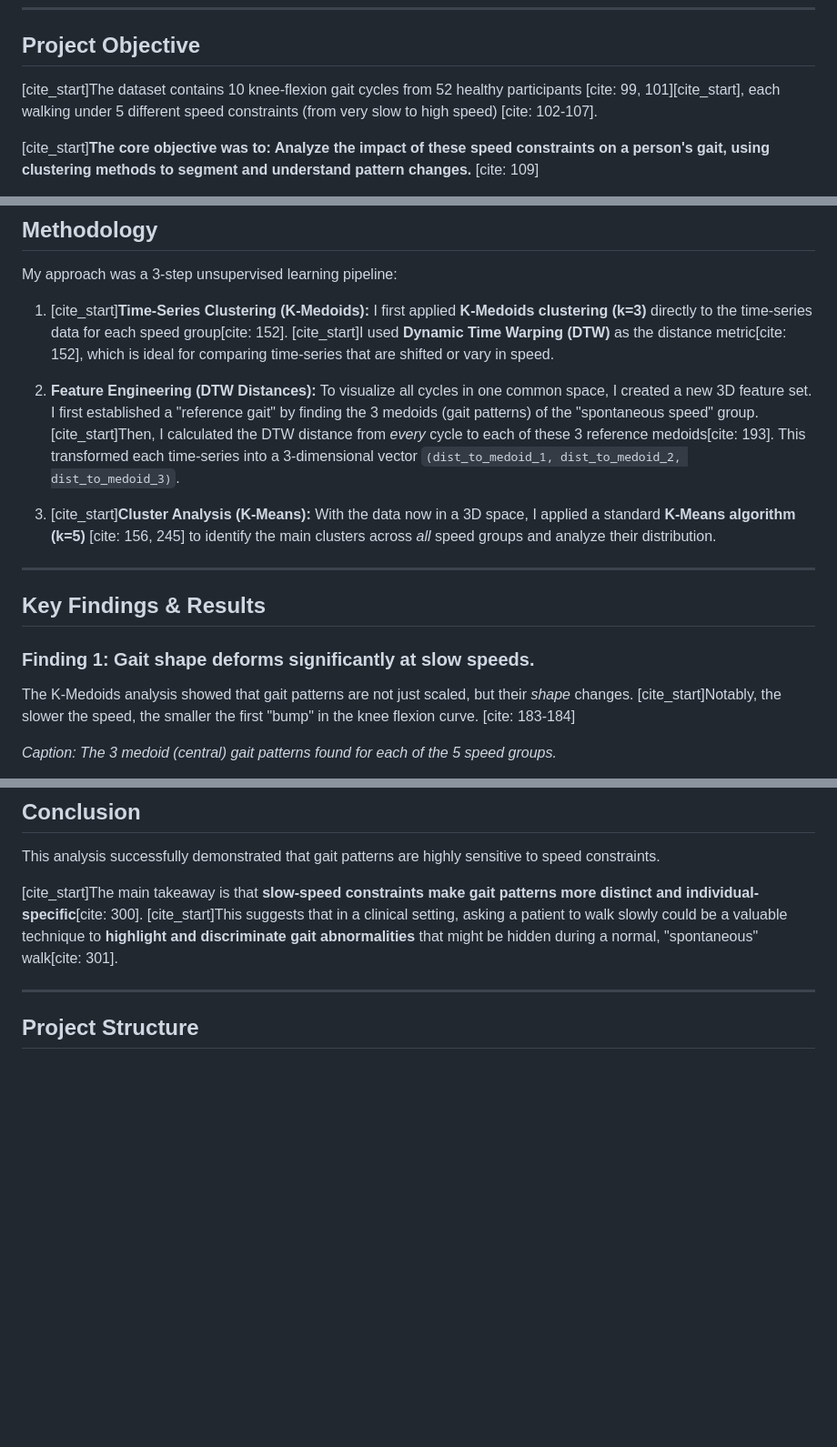
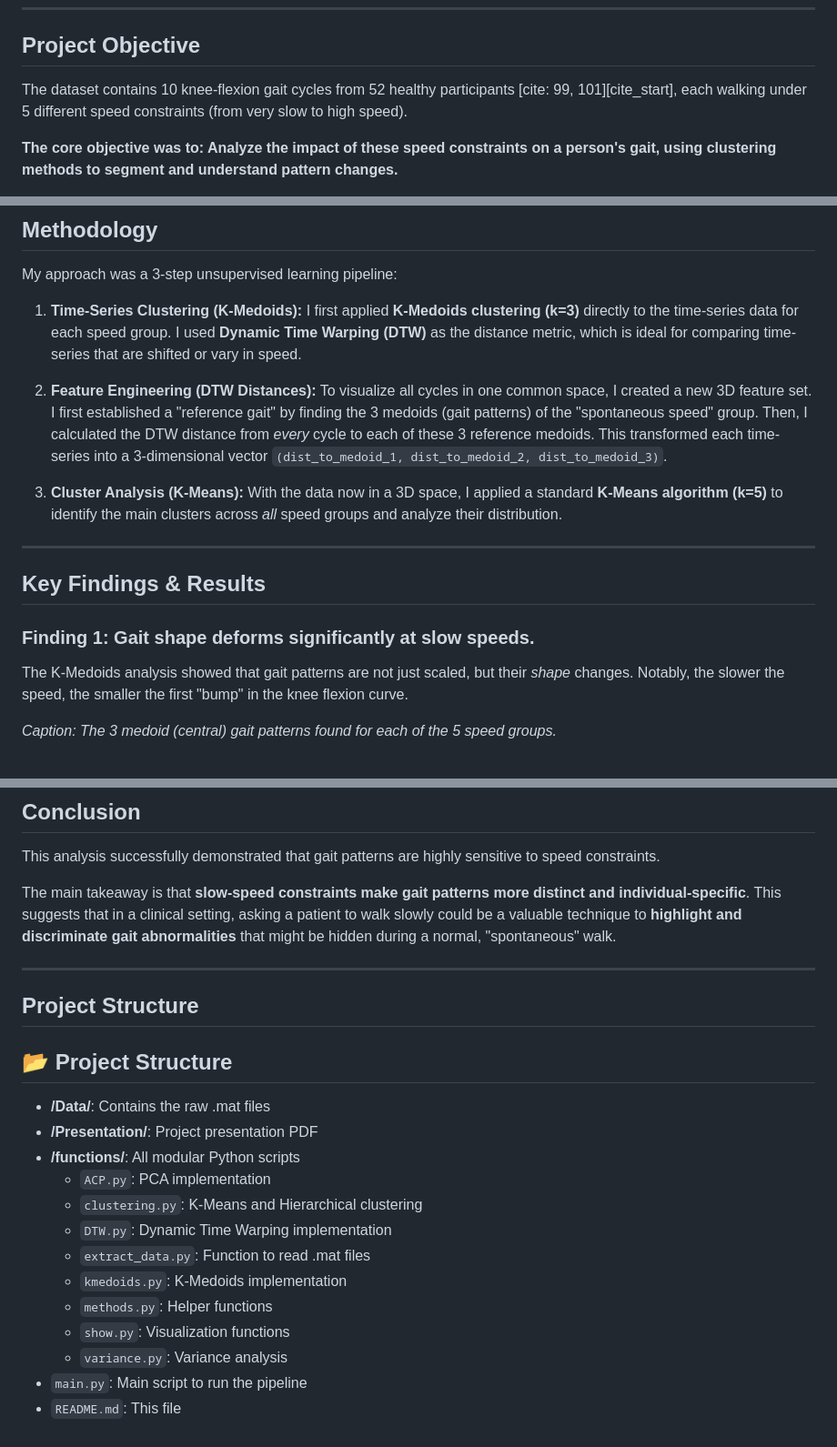
Before and after one commit to Pchambet/gait_analysis, a Markdown page: README.md, 3 parts joined by grey strips. Shown at 91% size. Rendered like a GitHub page; blank space fills up the shorter version.

```diff
--- a/README.md
+++ b/README.md
@@ -8,7 +8,7 @@ This was a M1-level academic project for the "Artificial intelligence for data s
 
 ## Project Objective
 
-[cite_start]The dataset contains 10 knee-flexion gait cycles from 52 healthy participants [cite: 99, 101][cite_start], each walking under 5 different speed constraints (from very slow to high speed) [cite: 102-107].
+The dataset contains 10 knee-flexion gait cycles from 52 healthy participants [cite: 99, 101][cite_start], each walking under 5 different speed constraints (from very slow to high speed).
 
-[cite_start]**The core objective was to: Analyze the impact of these speed constraints on a person's gait, using clustering methods to segment and understand pattern changes.** [cite: 109]
+**The core objective was to: Analyze the impact of these speed constraints on a person's gait, using clustering methods to segment and understand pattern changes.**
 
@@ -20,17 +22,17 @@ This was a M1-level academic project for the "Artificial intelligence for data s
 
 My approach was a 3-step unsupervised learning pipeline:
 
-1.  [cite_start]**Time-Series Clustering (K-Medoids):** I first applied **K-Medoids clustering (k=3)** directly to the time-series data for each speed group[cite: 152]. [cite_start]I used **Dynamic Time Warping (DTW)** as the distance metric[cite: 152], which is ideal for comparing time-series that are shifted or vary in speed.
+1.  **Time-Series Clustering (K-Medoids):** I first applied **K-Medoids clustering (k=3)** directly to the time-series data for each speed group. I used **Dynamic Time Warping (DTW)** as the distance metric, which is ideal for comparing time-series that are shifted or vary in speed.
 
-2.  **Feature Engineering (DTW Distances):** To visualize all cycles in one common space, I created a new 3D feature set. I first established a "reference gait" by finding the 3 medoids (gait patterns) of the "spontaneous speed" group. [cite_start]Then, I calculated the DTW distance from *every* cycle to each of these 3 reference medoids[cite: 193]. This transformed each time-series into a 3-dimensional vector `(dist_to_medoid_1, dist_to_medoid_2, dist_to_medoid_3)`.
+2.  **Feature Engineering (DTW Distances):** To visualize all cycles in one common space, I created a new 3D feature set. I first established a "reference gait" by finding the 3 medoids (gait patterns) of the "spontaneous speed" group. Then, I calculated the DTW distance from *every* cycle to each of these 3 reference medoids. This transformed each time-series into a 3-dimensional vector `(dist_to_medoid_1, dist_to_medoid_2, dist_to_medoid_3)`.
 
-3.  [cite_start]**Cluster Analysis (K-Means):** With the data now in a 3D space, I applied a standard **K-Means algorithm (k=5)** [cite: 156, 245] to identify the main clusters across *all* speed groups and analyze their distribution.
+3.  **Cluster Analysis (K-Means):** With the data now in a 3D space, I applied a standard **K-Means algorithm (k=5)** to identify the main clusters across *all* speed groups and analyze their distribution.
 
 ---
 
 ## Key Findings & Results
 
 ### Finding 1: Gait shape deforms significantly at slow speeds.
-The K-Medoids analysis showed that gait patterns are not just scaled, but their *shape* changes. [cite_start]Notably, the slower the speed, the smaller the first "bump" in the knee flexion curve. [cite: 183-184]
+The K-Medoids analysis showed that gait patterns are not just scaled, but their *shape* changes. Notably, the slower the speed, the smaller the first "bump" in the knee flexion curve.
 
 *Caption: The 3 medoid (central) gait patterns found for each of the 5 speed groups.*
@@ -54,8 +62,24 @@ The K-Means clustering and variance analysis provided the key insight:
 
 This analysis successfully demonstrated that gait patterns are highly sensitive to speed constraints.
 
-[cite_start]The main takeaway is that **slow-speed constraints make gait patterns more distinct and individual-specific**[cite: 300]. [cite_start]This suggests that in a clinical setting, asking a patient to walk slowly could be a valuable technique to **highlight and discriminate gait abnormalities** that might be hidden during a normal, "spontaneous" walk[cite: 301].
+The main takeaway is that **slow-speed constraints make gait patterns more distinct and individual-specific**. This suggests that in a clinical setting, asking a patient to walk slowly could be a valuable technique to **highlight and discriminate gait abnormalities** that might be hidden during a normal, "spontaneous" walk.
 
 ---
 
 ## Project Structure
+
+## 📂 Project Structure
+
+* **/Data/**: Contains the raw .mat files
+* **/Presentation/**: Project presentation PDF
+* **/functions/**: All modular Python scripts
+    * `ACP.py`: PCA implementation
+    * `clustering.py`: K-Means and Hierarchical clustering
+    * `DTW.py`: Dynamic Time Warping implementation
+    * `extract_data.py`: Function to read .mat files
+    * `kmedoids.py`: K-Medoids implementation
+    * `methods.py`: Helper functions
+    * `show.py`: Visualization functions
+    * `variance.py`: Variance analysis
+* `main.py`: Main script to run the pipeline
+* `README.md`: This file
```
Also changed, not shown: other parts of README.md (+12 -4 lines).
